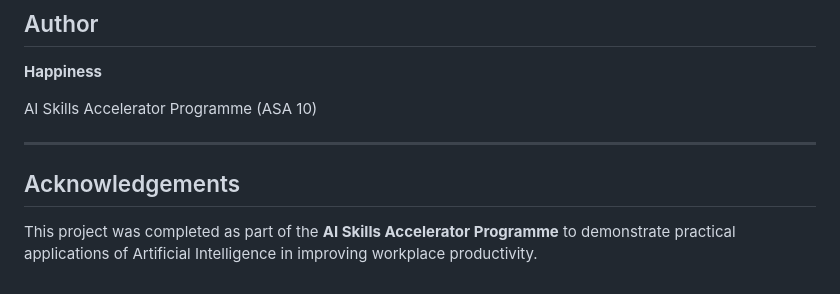
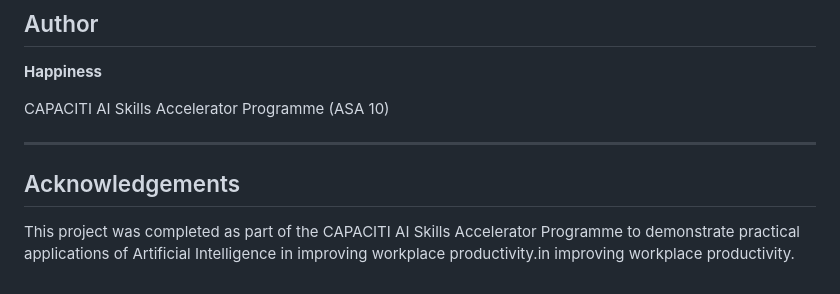
Before and after one commit to happi1masia-pixel/AI-Productivity-Assistant, a Markdown page: README.md, the part around one of its changes. Rendered like a GitHub page.

```diff
--- a/README.md
+++ b/README.md
@@ -139,10 +156,10 @@ AI-Productivity-Assistant/
 
 **Happiness**
 
-AI Skills Accelerator Programme (ASA 10)
+CAPACITI AI Skills Accelerator Programme (ASA 10)
 
 ---
 
 ## Acknowledgements
 
-This project was completed as part of the **AI Skills Accelerator Programme** to demonstrate practical applications of Artificial Intelligence in improving workplace productivity.
+This project was completed as part of the CAPACITI AI Skills Accelerator Programme to demonstrate practical applications of Artificial Intelligence in improving workplace productivity.in improving workplace productivity.
```
Also changed, not shown: other parts of README.md (+93 -76 lines).
